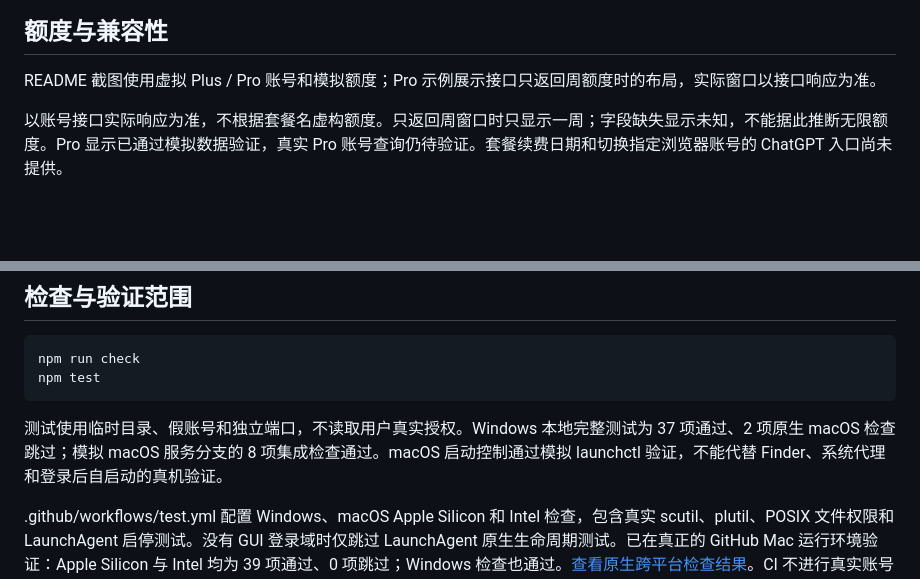
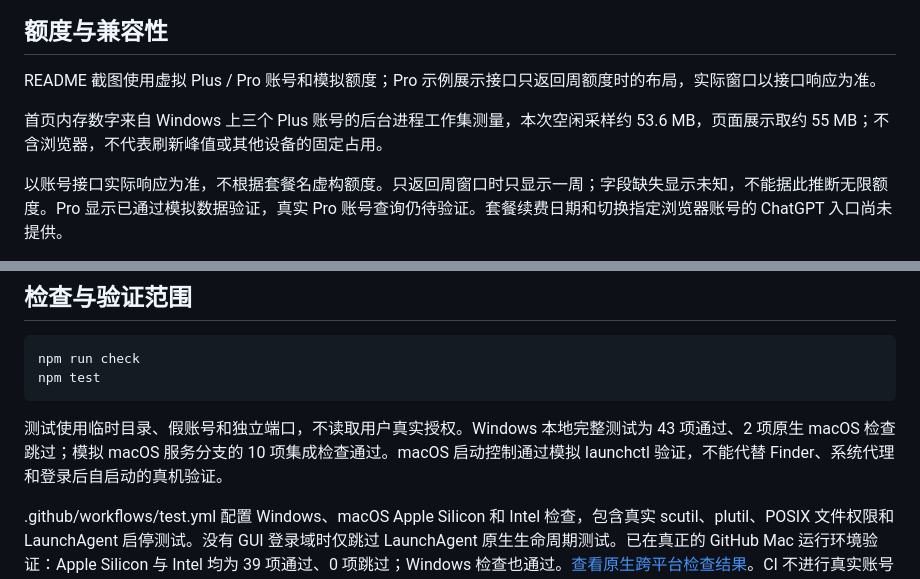
Before and after one commit to neystan/codex-quota-monitor, a Markdown page: docs/USAGE.md, 2 parts joined by grey strips. GitHub-like rendering; blank space fills up the shorter version.

````diff
--- a/docs/USAGE.md
+++ b/docs/USAGE.md
@@ -101,6 +101,8 @@ OAuth 回调临时使用 http://localhost:1455/auth/callback，监听只绑定 1
 
 README 截图使用虚拟 Plus / Pro 账号和模拟额度；Pro 示例展示接口只返回周额度时的布局，实际窗口以接口响应为准。
 
+首页内存数字来自 Windows 上三个 Plus 账号的后台进程工作集测量，本次空闲采样约 53.6 MB，页面展示取约 55 MB；不含浏览器，不代表刷新峰值或其他设备的固定占用。
+
 以账号接口实际响应为准，不根据套餐名虚构额度。只返回周窗口时只显示一周；字段缺失显示未知，不能据此推断无限额度。Pro 显示已通过模拟数据验证，真实 Pro 账号查询仍待验证。套餐续费日期和切换指定浏览器账号的 ChatGPT 入口尚未提供。
 
 这是非官方工具。OAuth 和 usage 使用 Codex 客户端兼容参数及非公开接口，未来可能变化或停止工作。适配集中在 openai.js；代理读取集中在 proxy.js。授权失效显示“需要重新登录”，其他查询错误分别处理；401 按允许的续期时间重试一次，429 遵守 Retry-After。
@@ -112,7 +114,7 @@ npm run check
 npm test
 ```
 
-测试使用临时目录、假账号和独立端口，不读取用户真实授权。Windows 本地完整测试为 37 项通过、2 项原生 macOS 检查跳过；模拟 macOS 服务分支的 8 项集成检查通过。macOS 启动控制通过模拟 launchctl 验证，不能代替 Finder、系统代理和登录后自启动的真机验证。
+测试使用临时目录、假账号和独立端口，不读取用户真实授权。Windows 本地完整测试为 43 项通过、2 项原生 macOS 检查跳过；模拟 macOS 服务分支的 10 项集成检查通过。macOS 启动控制通过模拟 launchctl 验证，不能代替 Finder、系统代理和登录后自启动的真机验证。
 
 .github/workflows/test.yml 配置 Windows、macOS Apple Silicon 和 Intel 检查，包含真实 scutil、plutil、POSIX 文件权限和 LaunchAgent 启停测试。没有 GUI 登录域时仅跳过 LaunchAgent 原生生命周期测试。已在真正的 GitHub Mac 运行环境验证：Apple Silicon 与 Intel 均为 39 项通过、0 项跳过；Windows 检查也通过。[查看原生跨平台检查结果](https://github.com/neystan/codex-quota-monitor/actions/runs/36821805810)。CI 不进行真实账号登录，也不能代替 Finder 双击及用户真正退出系统后再登录的操作验证。
 
````
Also changed, not shown: README.md (+66 -62 lines), docs/assets/activity.jpg (added), docs/assets/preview.jpg.
